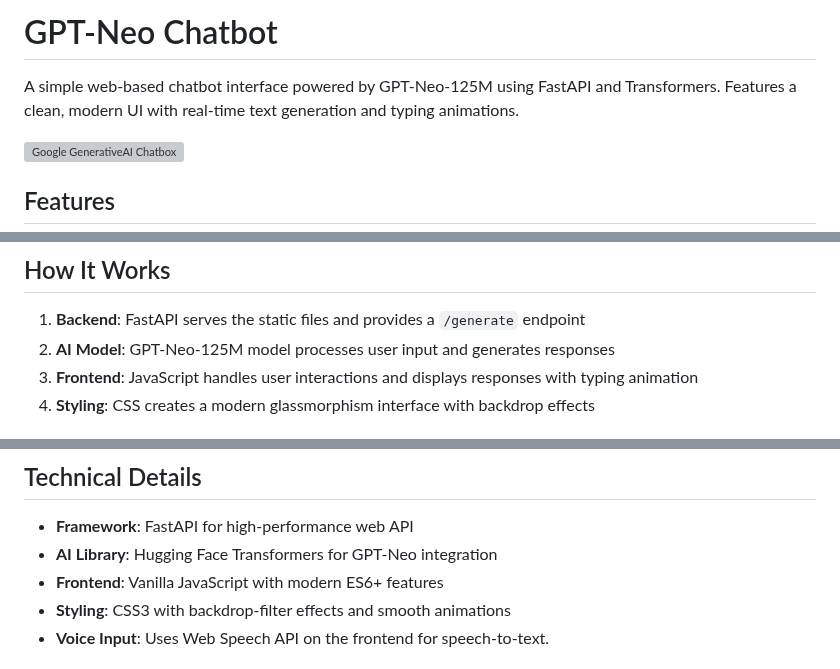
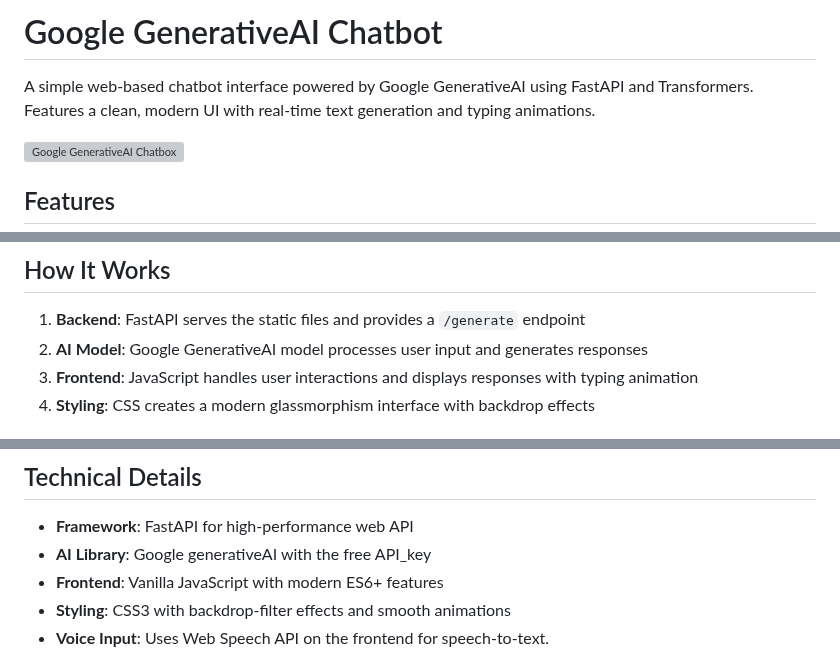
Before and after one commit to MobinEbrahimkhani/AI-chatbox, a Markdown page: README.md, 3 parts joined by grey strips. GitHub-like rendering; grey boxes are pictures that could not be loaded.

```diff
--- a/README.md
+++ b/README.md
@@ -1,6 +1,6 @@
-# GPT-Neo Chatbot
+# Google GenerativeAI Chatbot
 
-A simple web-based chatbot interface powered by GPT-Neo-125M using FastAPI and Transformers. Features a clean, modern UI with real-time text generation and typing animations.
+A simple web-based chatbot interface powered by Google GenerativeAI using FastAPI and Transformers. Features a clean, modern UI with real-time text generation and typing animations.
 
 ![Google GenerativeAI Chatbox](./static/screenshot.png)
 
@@ -88,7 +88,7 @@ Notes:
 ## How It Works
 
 1. **Backend**: FastAPI serves the static files and provides a `/generate` endpoint
-2. **AI Model**: GPT-Neo-125M model processes user input and generates responses
+2. **AI Model**: Google GenerativeAI model processes user input and generates responses
 3. **Frontend**: JavaScript handles user interactions and displays responses with typing animation
 4. **Styling**: CSS creates a modern glassmorphism interface with backdrop effects
 
@@ -107,7 +107,7 @@ Notes:
 ## Technical Details
 
 - **Framework**: FastAPI for high-performance web API
-- **AI Library**: Hugging Face Transformers for GPT-Neo integration
+- **AI Library**: Google generativeAI with the free API_key
 - **Frontend**: Vanilla JavaScript with modern ES6+ features
 - **Styling**: CSS3 with backdrop-filter effects and smooth animations
 - **Voice Input**: Uses Web Speech API on the frontend for speech-to-text.
```
